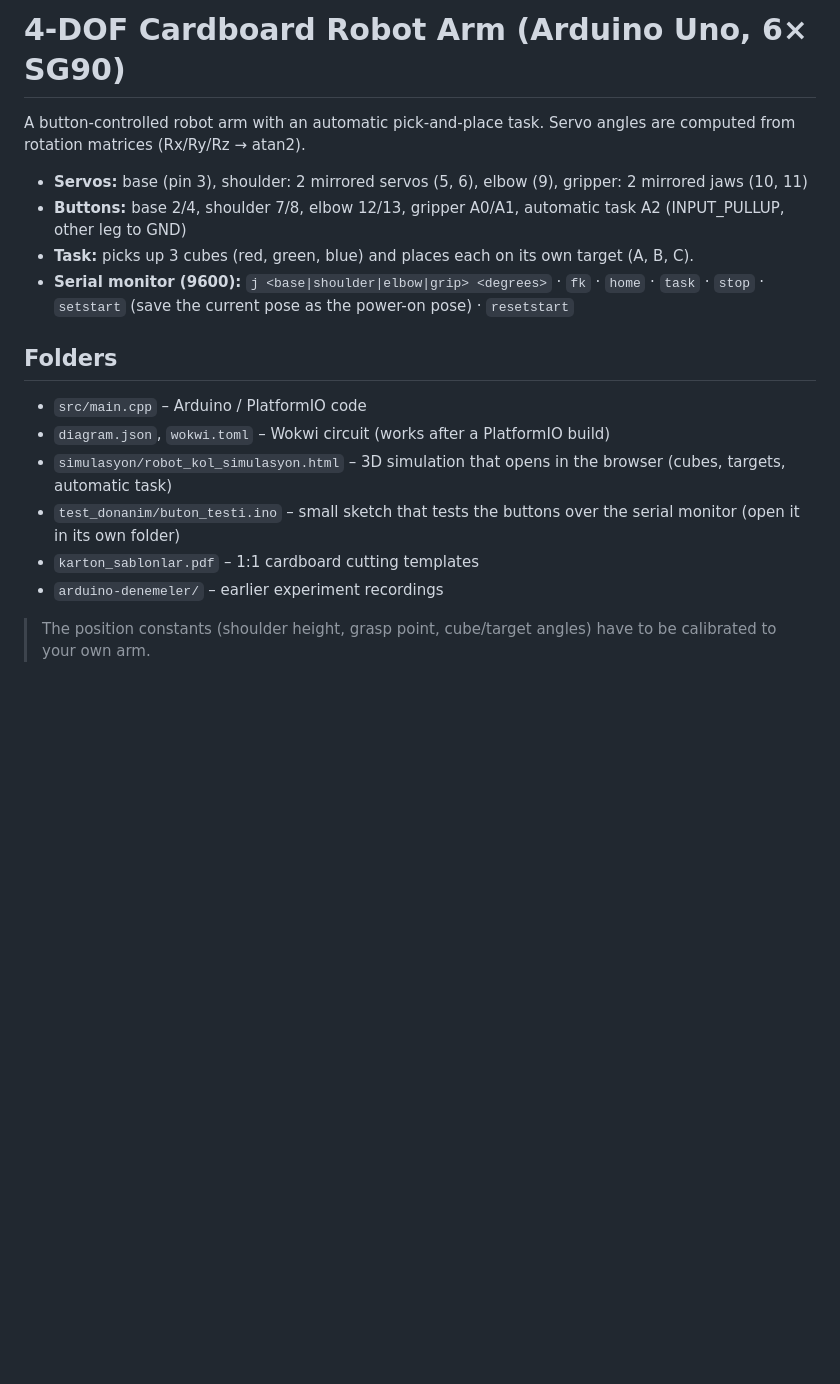
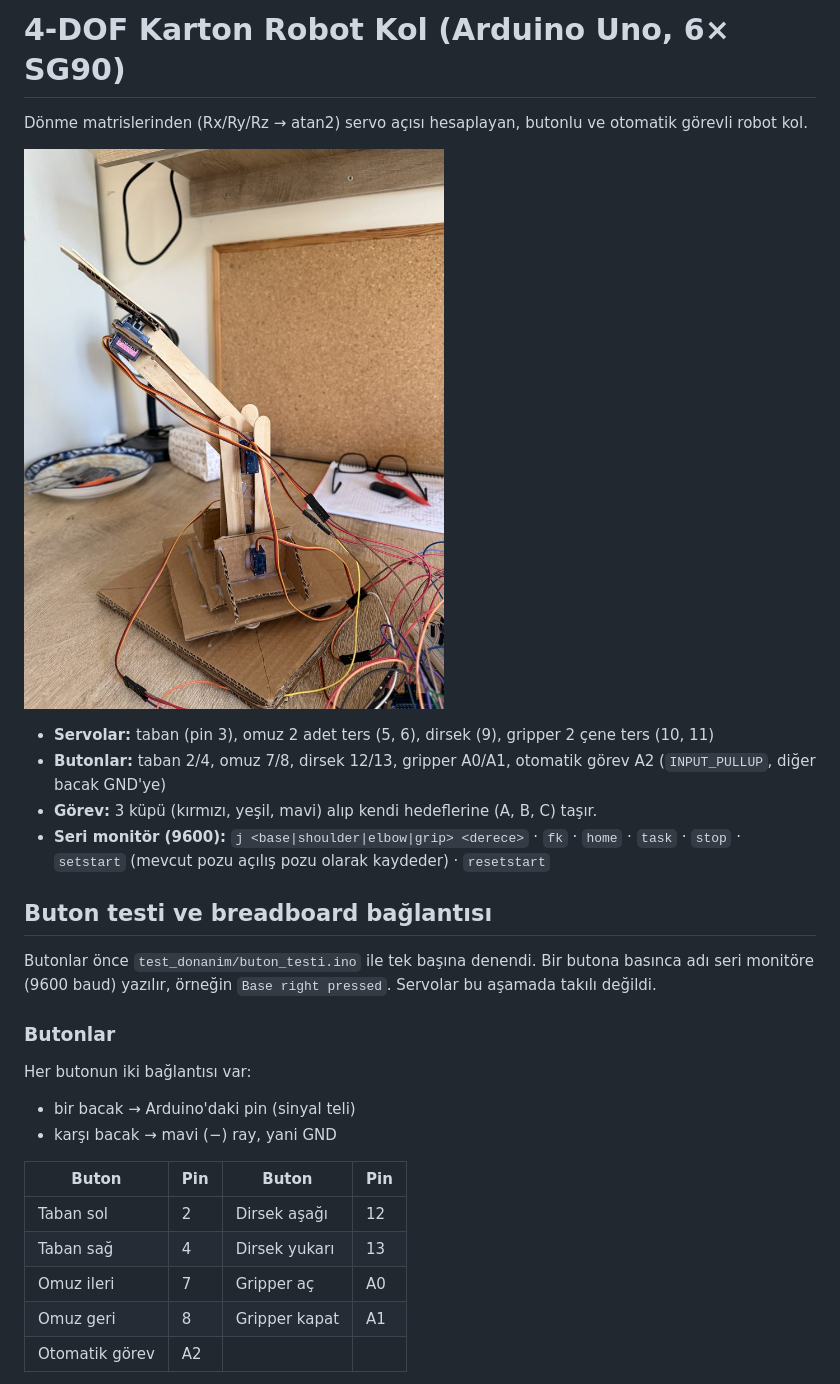
Before and after one commit to sudeyldz10/robotic-arm-project, a Markdown page: README.md, the part around one of its changes. Rendered like a GitHub page; pictures changed too: gorseller/robot_kol.jpg (added); blank space fills up the shorter version.

Commit message:
README: buton testi ve breadboard baglantisi eklendi

```diff
--- a/README.md
+++ b/README.md
@@ -1,18 +1,29 @@
-# 4-DOF Cardboard Robot Arm (Arduino Uno, 6× SG90)
+# 4-DOF Karton Robot Kol (Arduino Uno, 6× SG90)
 
-A button-controlled robot arm with an automatic pick-and-place task. Servo angles are computed from rotation matrices (Rx/Ry/Rz → atan2).
+Dönme matrislerinden (Rx/Ry/Rz → atan2) servo açısı hesaplayan, butonlu ve otomatik görevli robot kol.
 
-- **Servos:** base (pin 3), shoulder: 2 mirrored servos (5, 6), elbow (9), gripper: 2 mirrored jaws (10, 11)
-- **Buttons:** base 2/4, shoulder 7/8, elbow 12/13, gripper A0/A1, automatic task A2 (INPUT_PULLUP, other leg to GND)
-- **Task:** picks up 3 cubes (red, green, blue) and places each on its own target (A, B, C).
-- **Serial monitor (9600):** `j <base|shoulder|elbow|grip> <degrees>` · `fk` · `home` · `task` · `stop` · `setstart` (save the current pose as the power-on pose) · `resetstart`
+![Robot kol](gorseller/robot_kol.jpg)
 
-## Folders
-- `src/main.cpp` – Arduino / PlatformIO code
-- `diagram.json`, `wokwi.toml` – Wokwi circuit (works after a PlatformIO build)
-- `simulasyon/robot_kol_simulasyon.html` – 3D simulation that opens in the browser (cubes, targets, automatic task)
-- `test_donanim/buton_testi.ino` – small sketch that tests the buttons over the serial monitor (open it in its own folder)
-- `karton_sablonlar.pdf` – 1:1 cardboard cutting templates
-- `arduino-denemeler/` – earlier experiment recordings
+- **Servolar:** taban (pin 3), omuz 2 adet ters (5, 6), dirsek (9), gripper 2 çene ters (10, 11)
+- **Butonlar:** taban 2/4, omuz 7/8, dirsek 12/13, gripper A0/A1, otomatik görev A2 (`INPUT_PULLUP`, diğer bacak GND'ye)
+- **Görev:** 3 küpü (kırmızı, yeşil, mavi) alıp kendi hedeflerine (A, B, C) taşır.
+- **Seri monitör (9600):** `j <base|shoulder|elbow|grip> <derece>` · `fk` · `home` · `task` · `stop` · `setstart` (mevcut pozu açılış pozu olarak kaydeder) · `resetstart`
 
-> The position constants (shoulder height, grasp point, cube/target angles) have to be calibrated to your own arm.
+## Buton testi ve breadboard bağlantısı
+
+Butonlar önce `test_donanim/buton_testi.ino` ile tek başına denendi. Bir butona basınca adı seri monitöre (9600 baud) yazılır, örneğin `Base right pressed`. Servolar bu aşamada takılı değildi.
+
+### Butonlar
+
+Her butonun iki bağlantısı var:
+- bir bacak → Arduino'daki pin (sinyal teli)
+- karşı bacak → mavi (−) ray, yani GND
+
+| Buton | Pin | Buton | Pin |
+|---|---|---|---|
+| Taban sol | 2 | Dirsek aşağı | 12 |
+| Taban sağ | 4 | Dirsek yukarı | 13 |
+| Omuz ileri | 7 | Gripper aç | A0 |
+| Omuz geri | 8 | Gripper kapat | A1 |
+| Otomatik görev | A2 | | |
+
```
Also changed, not shown: other parts of README.md (+32 -0 lines), gorseller/breadboard_baglanti_semasi.png (added), gorseller/breadboard_butonlar.jpg (added), gorseller/uno_ve_breadboard.jpg (added).
